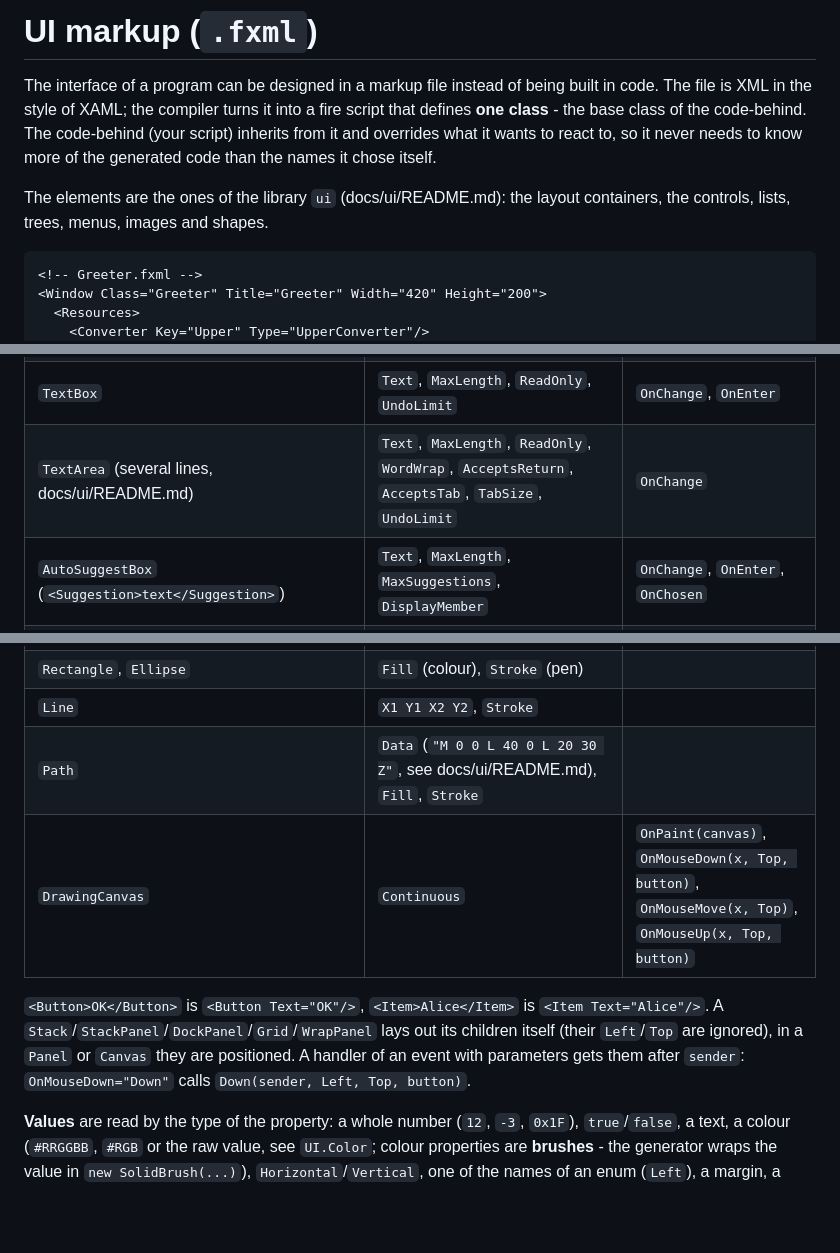
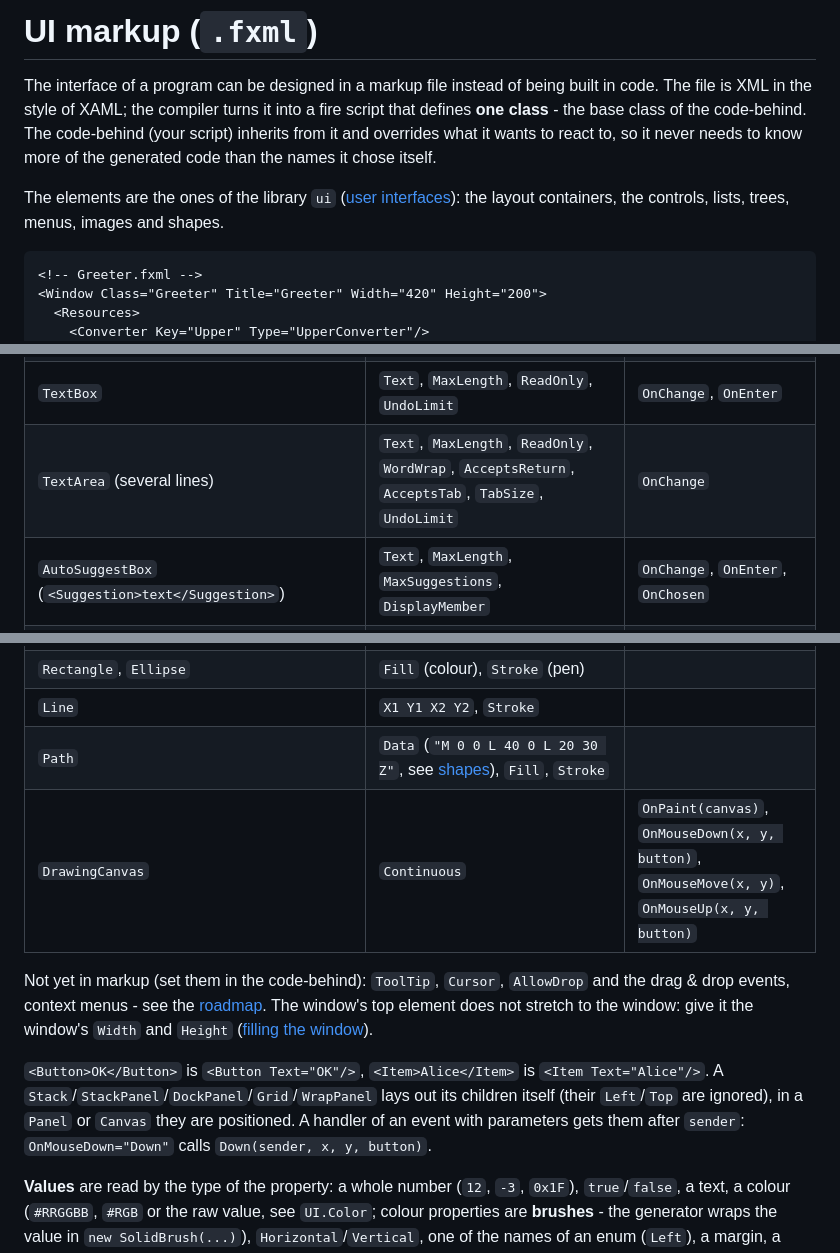
Before and after one commit to what3var/fire, a Markdown page: docs/ui/markup.md, 3 parts joined by grey strips. GitHub-like rendering; blank space fills up the shorter version.

````diff
--- a/docs/ui/markup.md
+++ b/docs/ui/markup.md
@@ -4,7 +4,7 @@ The interface of a program can be designed in a markup file instead of being bui
 that defines **one class** - the base class of the code-behind. The code-behind (your script) inherits from it and overrides what it wants to react to, so it never needs to know
 more of the generated code than the names it chose itself.
 
-The elements are the ones of the library `ui` (docs/ui/README.md): the layout containers, the controls, lists, trees, menus, images and shapes.
+The elements are the ones of the library `ui` ([user interfaces](README.md)): the layout containers, the controls, lists, trees, menus, images and shapes.
 
 ```xml
 <!-- Greeter.fxml -->
@@ -122,7 +122,7 @@ The old names `x`, `y`, `halign`, ... are reported with the new one.
 | `Button` | `Text`, `Icon` (a symbol of `UI.Icons` such as `Up`, or path data `M 8 1 L 15 8 L 1 8 Z`), `Image` (an image file, embedded), `IconSize` | `OnClick` |
 | `CheckBox` | `Text`, `IsChecked` | `OnChange` |
 | `TextBox` | `Text`, `MaxLength`, `ReadOnly`, `UndoLimit` | `OnChange`, `OnEnter` |
-| `TextArea` (several lines, docs/ui/README.md) | `Text`, `MaxLength`, `ReadOnly`, `WordWrap`, `AcceptsReturn`, `AcceptsTab`, `TabSize`, `UndoLimit` | `OnChange` |
+| `TextArea` (several lines) | `Text`, `MaxLength`, `ReadOnly`, `WordWrap`, `AcceptsReturn`, `AcceptsTab`, `TabSize`, `UndoLimit` | `OnChange` |
 | `AutoSuggestBox` (`<Suggestion>text</Suggestion>`) | `Text`, `MaxLength`, `MaxSuggestions`, `DisplayMember` | `OnChange`, `OnEnter`, `OnChosen` |
 | `ListBox` (`<Item>text</Item>`) | `DisplayMember`, `SelectedIndex` | `OnSelect`, `OnActivate` |
 | `ComboBox` (`<Item>text</Item>`) | `DisplayMember`, `SelectedIndex`, `MaxDropDownItems`, `ItemsSource` | `OnSelect` |
@@ -134,11 +134,15 @@ The old names `x`, `y`, `halign`, ... are reported with the new one.
 | `Image` | `Source` (a path: the file is embedded, see docs/stdlib/resources.md), `Stretch` (`None Fill Uniform UniformToFill`) | |
 | `Rectangle`, `Ellipse` | `Fill` (colour), `Stroke` (pen) | |
 | `Line` | `X1 Y1 X2 Y2`, `Stroke` | |
-| `Path` | `Data` (`"M 0 0 L 40 0 L 20 30 Z"`, see docs/ui/README.md), `Fill`, `Stroke` | |
-| `DrawingCanvas` | `Continuous` | `OnPaint(canvas)`, `OnMouseDown(x, Top, button)`, `OnMouseMove(x, Top)`, `OnMouseUp(x, Top, button)` |
+| `Path` | `Data` (`"M 0 0 L 40 0 L 20 30 Z"`, see [shapes](shapes.md#path-and-geometry)), `Fill`, `Stroke` | |
+| `DrawingCanvas` | `Continuous` | `OnPaint(canvas)`, `OnMouseDown(x, y, button)`, `OnMouseMove(x, y)`, `OnMouseUp(x, y, button)` |
+
+Not yet in markup (set them in the code-behind): `ToolTip`, `Cursor`, `AllowDrop` and the drag & drop events, context menus - see the
+[roadmap](../ROADMAP.md#14-ui-markup-fehlende-eigenschaften). The window's top element does not stretch to the window: give it the window's
+`Width` and `Height` ([filling the window](containers.md#filling-the-window)).
 
 `<Button>OK</Button>` is `<Button Text="OK"/>`, `<Item>Alice</Item>` is `<Item Text="Alice"/>`. A `Stack`/`StackPanel`/`DockPanel`/`Grid`/`WrapPanel` lays out its children itself (their `Left`/`Top` are ignored), in a `Panel` or
-`Canvas` they are positioned. A handler of an event with parameters gets them after `sender`: `OnMouseDown="Down"` calls `Down(sender, Left, Top, button)`.
+`Canvas` they are positioned. A handler of an event with parameters gets them after `sender`: `OnMouseDown="Down"` calls `Down(sender, x, y, button)`.
 
 **Values** are read by the type of the property: a whole number (`12`, `-3`, `0x1F`), `true`/`false`, a text, a colour (`#RRGGBB`, `#RGB` or the raw value, see `UI.Color`; colour properties are **brushes** - the generator wraps the value in `new SolidBrush(...)`),
 `Horizontal`/`Vertical`, one of the names of an enum (`Left`), a margin, a pen. A value that does not fit is an error. In braces a value can be
````
Also changed, not shown: other parts of docs/ui/markup.md (+1 -1 lines), docs/ui/dialogs.md (+3 -1 lines), docs/ui/docking.md (+7 -3 lines), docs/ui/input.md (added, +142 -0 lines), docs/ui/windows.md (added, +155 -0 lines), docs/images/dialog-open.png (added), docs/images/ui-dark.png (added), docs/images/ui-docking.png (added), 4 other files.
